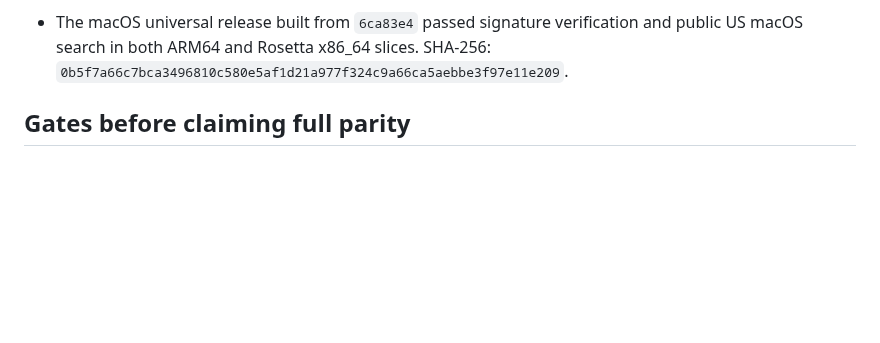
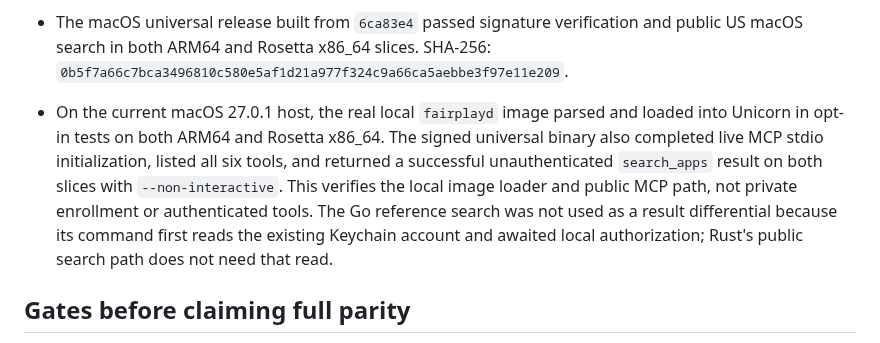
Before and after one commit to everettjf/ipatool-rs, a Markdown page: PORTING.md, the part around the change. Rendered like a GitHub page; blank space fills up the shorter version.

Commit message:
Record macOS fairplayd and MCP runtime checks

```diff
--- a/PORTING.md
+++ b/PORTING.md
@@ -164,6 +164,7 @@ The 2026-10-27 help-only audit compared long flags on the root command, `auth` a
 - The guard also passed all 358 active x86_64/Rosetta library tests, both opt-in Store image/cache tests, and the synthetic pinned-Apple-code flows. A universal macOS release built from `9af90db` passed ad-hoc signature verification; both slices returned the same live US macOS Keynote search result, and neither imports a Swift dynamic library. SHA-256: `a30c91af1f77ef84f1bf7b8ce5188648044fe99d122399ac3a94ce0f6bcdc0c7`.
 - Both macOS architectures passed the opt-in cached StoreAgent global initialization and KBSync tests; Rosetta also passed all five opt-in SAP guest tests and the Store guest SAP certificate test. Synthetic IPA diagnostics matched the Go reference after normalizing the creation timestamp for ZIP64 local headers, a 65,536-entry ZIP64 central directory, and ZIP64 with duplicate SINF names; exits and diagnostic fields matched. Mac package version metadata now rejects a zero or negative Payload Unix timestamp, matching the Go XAR reader's `Mtime <= 0` check. The focused regression, 358 active library tests, 40 CLI tests, formatting, and Clippy passed. These checks do not validate a real account or encrypted App Store package.
 - The macOS universal release built from `6ca83e4` passed signature verification and public US macOS search in both ARM64 and Rosetta x86_64 slices. SHA-256: `0b5f7a66c7bca3496810c580e5af1d21a977f324c9a66ca5aebbe3f97e11e209`.
+- On the current macOS 27.0.1 host, the real local `fairplayd` image parsed and loaded into Unicorn in opt-in tests on both ARM64 and Rosetta x86_64. The signed universal binary also completed live MCP stdio initialization, listed all six tools, and returned a successful unauthenticated `search_apps` result on both slices with `--non-interactive`. This verifies the local image loader and public MCP path, not private enrollment or authenticated tools. The Go reference search was not used as a result differential because its command first reads the existing Keychain account and awaited local authorization; Rust's public search path does not need that read.
 
 ## Gates before claiming full parity
 
```
